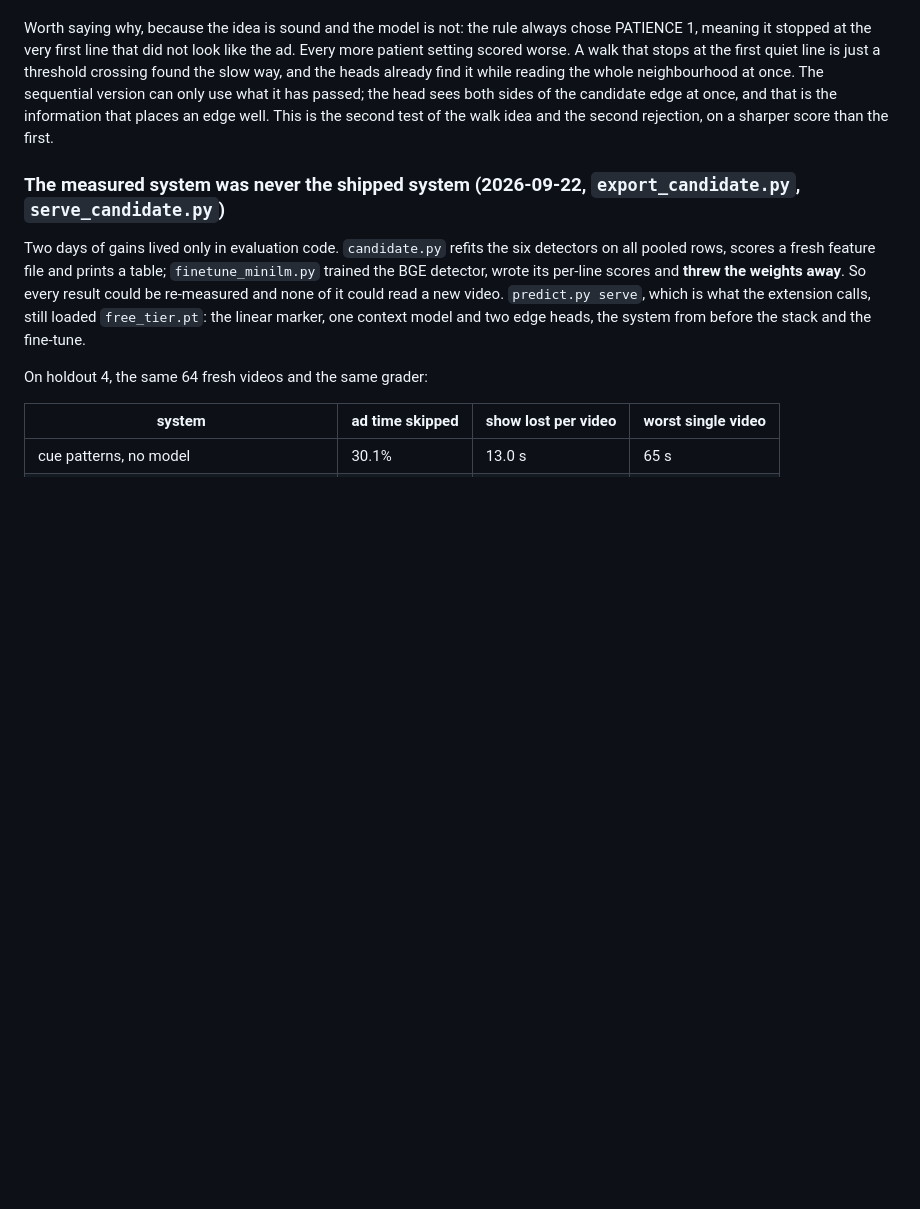
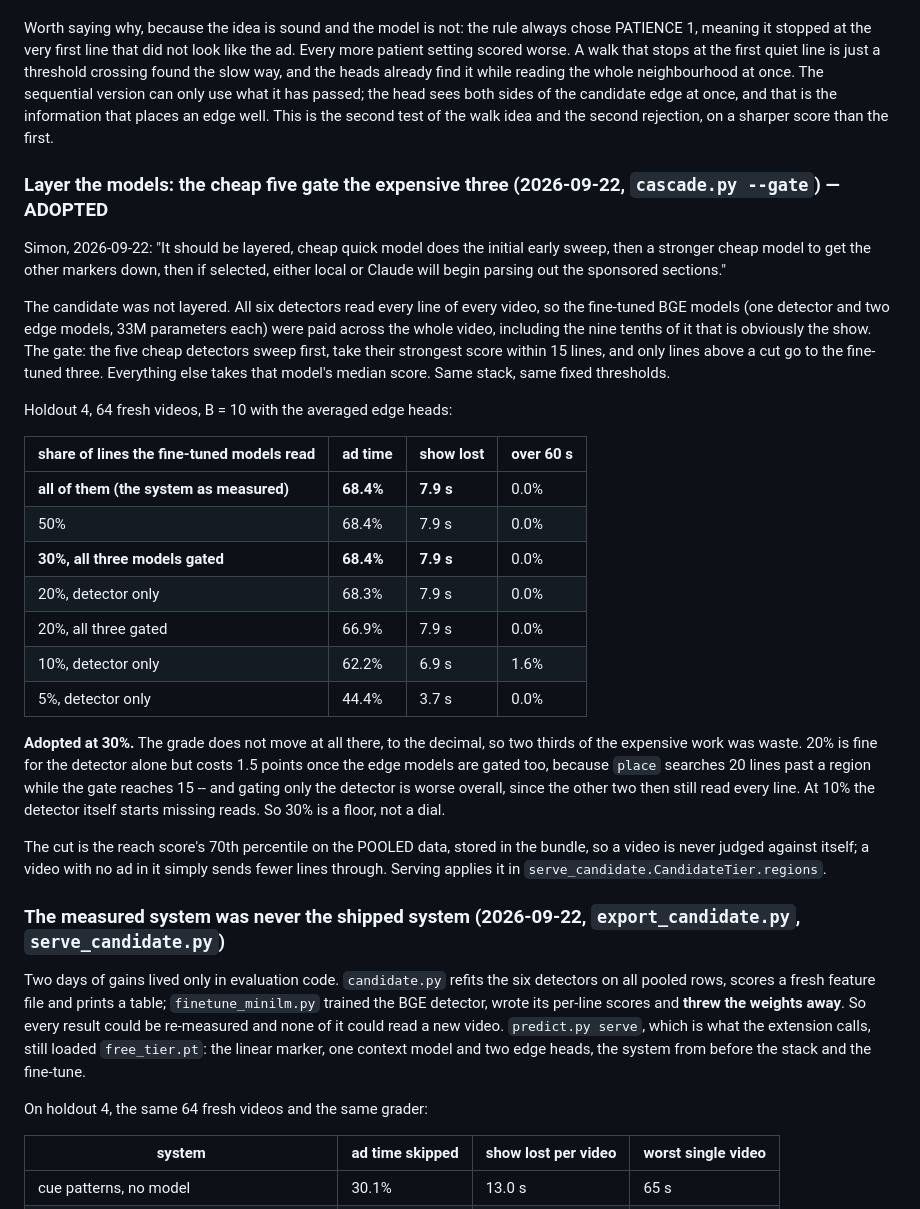
Before and after one commit to SimonDumas79/SponsorSkip, a Markdown page: marker/README.md, the part around the change. Rendered like a GitHub page; blank space fills up the shorter version.

Commit message:
marker/README: layering the models, adopted at a 30% gate
Co-Authored-By: Claude Opus 5 <noreply@anthropic.com>
Claude-Session: https://claude.ai/code/session_017eXrYr4y1nbfPwZQTP3Lf5

```diff
--- a/marker/README.md
+++ b/marker/README.md
@@ -694,6 +694,40 @@ version can only use what it has passed; the head sees both sides of the candida
 that is the information that places an edge well. This is the second test of the walk idea and the
 second rejection, on a sharper score than the first.
 
+### Layer the models: the cheap five gate the expensive three (2026-09-22, `cascade.py --gate`) — ADOPTED
+
+Simon, 2026-09-22: "It should be layered, cheap quick model does the initial early sweep, then a
+stronger cheap model to get the other markers down, then if selected, either local or Claude will
+begin parsing out the sponsored sections."
+
+The candidate was not layered. All six detectors read every line of every video, so the fine-tuned
+BGE models (one detector and two edge models, 33M parameters each) were paid across the whole video,
+including the nine tenths of it that is obviously the show. The gate: the five cheap detectors sweep
+first, take their strongest score within 15 lines, and only lines above a cut go to the fine-tuned
+three. Everything else takes that model's median score. Same stack, same fixed thresholds.
+
+Holdout 4, 64 fresh videos, B = 10 with the averaged edge heads:
+
+| share of lines the fine-tuned models read | ad time | show lost | over 60 s |
+|---|---|---|---|
+| **all of them (the system as measured)** | **68.4%** | **7.9 s** | 0.0% |
+| 50% | 68.4% | 7.9 s | 0.0% |
+| **30%, all three models gated** | **68.4%** | **7.9 s** | 0.0% |
+| 20%, detector only | 68.3% | 7.9 s | 0.0% |
+| 20%, all three gated | 66.9% | 7.9 s | 0.0% |
+| 10%, detector only | 62.2% | 6.9 s | 1.6% |
+| 5%, detector only | 44.4% | 3.7 s | 0.0% |
+
+**Adopted at 30%.** The grade does not move at all there, to the decimal, so two thirds of the
+expensive work was waste. 20% is fine for the detector alone but costs 1.5 points once the edge
+models are gated too, because `place` searches 20 lines past a region while the gate reaches 15 --
+and gating only the detector is worse overall, since the other two then still read every line. At
+10% the detector itself starts missing reads. So 30% is a floor, not a dial.
+
+The cut is the reach score's 70th percentile on the POOLED data, stored in the bundle, so a video is
+never judged against itself; a video with no ad in it simply sends fewer lines through. Serving
+applies it in `serve_candidate.CandidateTier.regions`.
+
 ### The measured system was never the shipped system (2026-09-22, `export_candidate.py`, `serve_candidate.py`)
 
 Two days of gains lived only in evaluation code. `candidate.py` refits the six detectors on all
```
